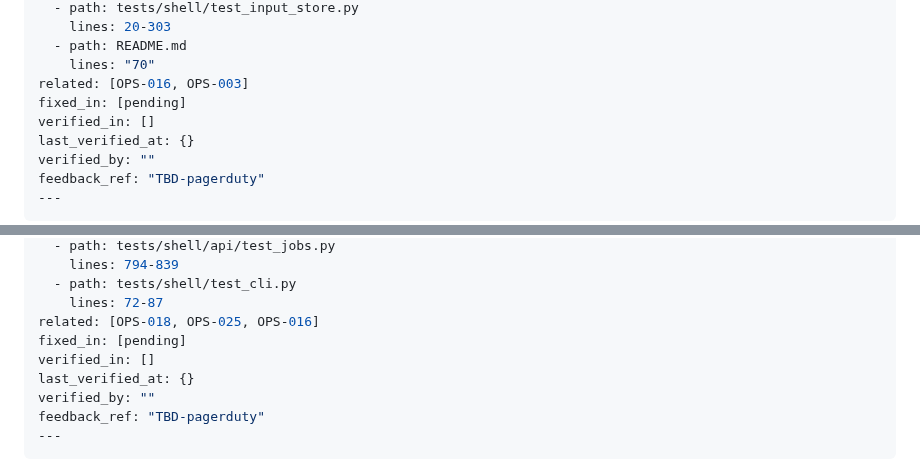
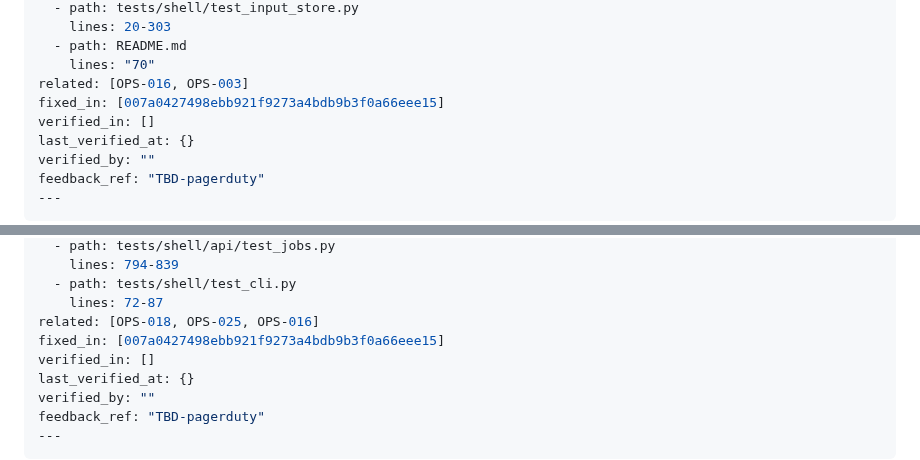
Before and after one commit to joaofauvel/acheron, a Markdown page: docs/ux_review/ops.md, 2 parts joined by grey strips. GitHub-like rendering.

```diff
--- a/docs/ux_review/ops.md
+++ b/docs/ux_review/ops.md
@@ -968,7 +968,7 @@ files:
   - path: README.md
     lines: "70"
 related: [OPS-016, OPS-003]
-fixed_in: [pending]
+fixed_in: [007a0427498ebb921f9273a4bdb9b3f0a66eee15]
 verified_in: []
 last_verified_at: {}
 verified_by: ""
@@ -1080,7 +1080,7 @@ files:
   - path: tests/shell/test_cli.py
     lines: 72-87
 related: [OPS-018, OPS-025, OPS-016]
-fixed_in: [pending]
+fixed_in: [007a0427498ebb921f9273a4bdb9b3f0a66eee15]
 verified_in: []
 last_verified_at: {}
 verified_by: ""
```
Also changed, not shown: other parts of docs/ux_review/ops.md (+3 -3 lines).
